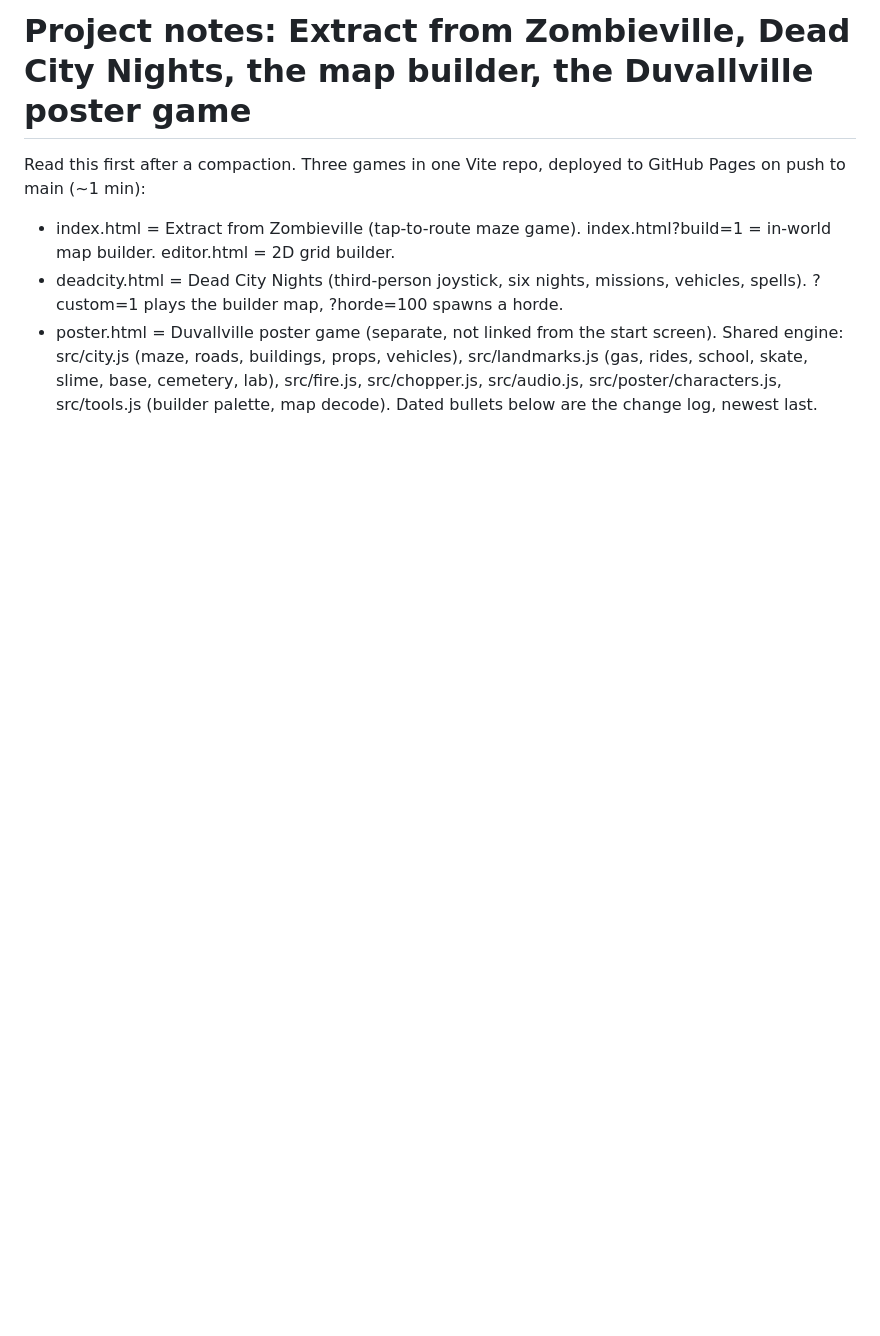
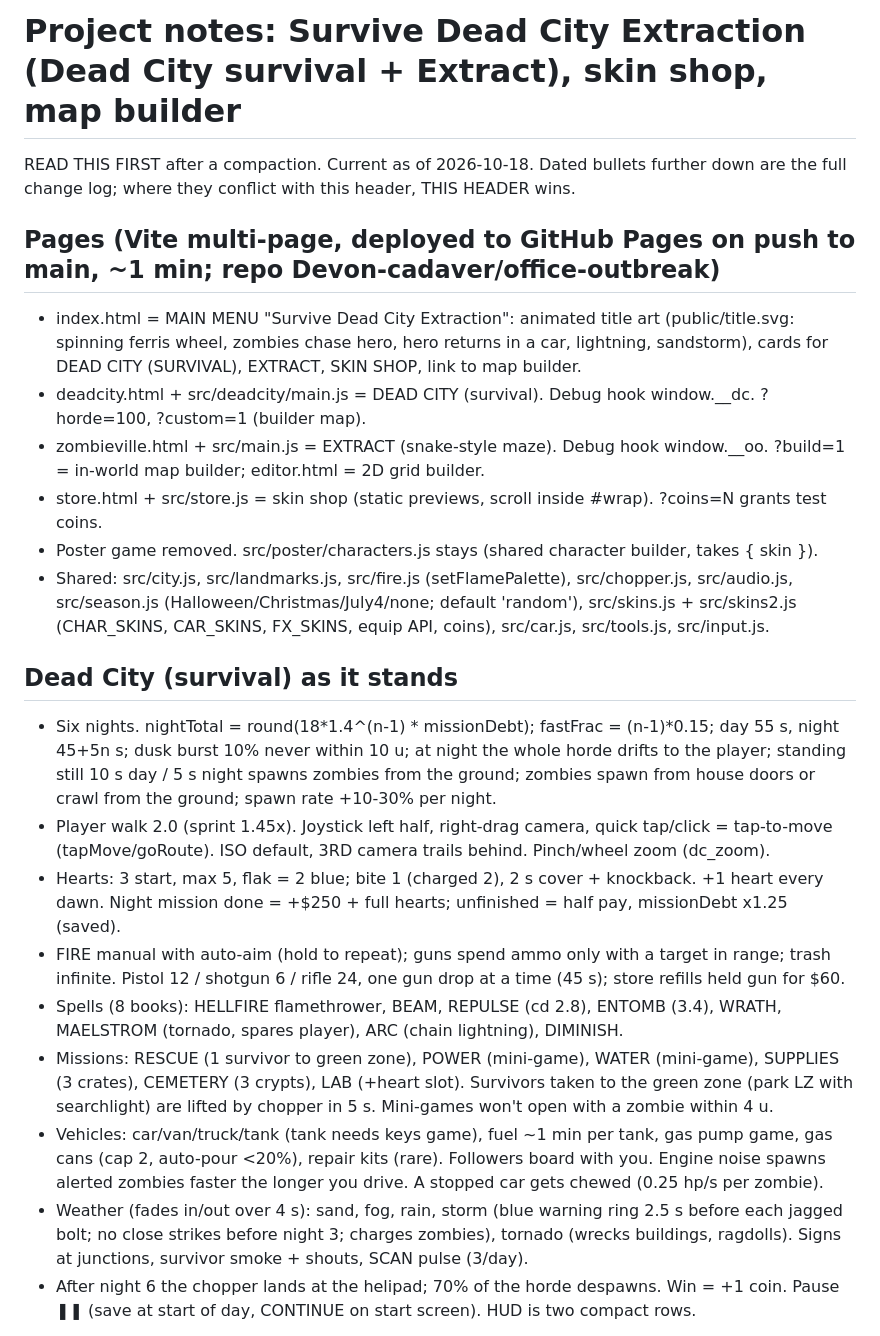
Before and after one commit to Devon-cadaver/office-outbreak, a Markdown page: PROJECT-NOTES.md, the part around one of its changes. Rendered like a GitHub page; blank space fills up the shorter version.

Commit message:
Notes header refreshed for compaction
Co-Authored-By: Claude Opus 5.5 <noreply@anthropic.com>

```diff
--- a/PROJECT-NOTES.md
+++ b/PROJECT-NOTES.md
@@ -1,7 +1,23 @@
-# Project notes: Extract from Zombieville, Dead City Nights, the map builder, the Duvallville poster game
+# Project notes: Survive Dead City Extraction (Dead City survival + Extract), skin shop, map builder
 
-Read this first after a compaction. Three games in one Vite repo, deployed to GitHub Pages on push to main (~1 min):
-- index.html = Extract from Zombieville (tap-to-route maze game). index.html?build=1 = in-world map builder. editor.html = 2D grid builder.
-- deadcity.html = Dead City Nights (third-person joystick, six nights, missions, vehicles, spells). ?custom=1 plays the builder map, ?horde=100 spawns a horde.
-- poster.html = Duvallville poster game (separate, not linked from the start screen).
-Shared engine: src/city.js (maze, roads, buildings, props, vehicles), src/landmarks.js (gas, rides, school, skate, slime, base, cemetery, lab), src/fire.js, src/chopper.js, src/audio.js, src/poster/characters.js, src/tools.js (builder palette, map decode). Dated bullets below are the change log, newest last.
+READ THIS FIRST after a compaction. Current as of 2026-10-18. Dated bullets further down are the full change log; where they conflict with this header, THIS HEADER wins.
+
+## Pages (Vite multi-page, deployed to GitHub Pages on push to main, ~1 min; repo Devon-cadaver/office-outbreak)
+- index.html = MAIN MENU "Survive Dead City Extraction": animated title art (public/title.svg: spinning ferris wheel, zombies chase hero, hero returns in a car, lightning, sandstorm), cards for DEAD CITY (SURVIVAL), EXTRACT, SKIN SHOP, link to map builder.
+- deadcity.html + src/deadcity/main.js = DEAD CITY (survival). Debug hook window.__dc. ?horde=100, ?custom=1 (builder map).
+- zombieville.html + src/main.js = EXTRACT (snake-style maze). Debug hook window.__oo. ?build=1 = in-world map builder; editor.html = 2D grid builder.
+- store.html + src/store.js = skin shop (static previews, scroll inside #wrap). ?coins=N grants test coins.
+- Poster game removed. src/poster/characters.js stays (shared character builder, takes { skin }).
+- Shared: src/city.js, src/landmarks.js, src/fire.js (setFlamePalette), src/chopper.js, src/audio.js, src/season.js (Halloween/Christmas/July4/none; default 'random'), src/skins.js + src/skins2.js (CHAR_SKINS, CAR_SKINS, FX_SKINS, equip API, coins), src/car.js, src/tools.js, src/input.js.
+
+## Dead City (survival) as it stands
+- Six nights. nightTotal = round(18*1.4^(n-1) * missionDebt); fastFrac = (n-1)*0.15; day 55 s, night 45+5n s; dusk burst 10% never within 10 u; at night the whole horde drifts to the player; standing still 10 s day / 5 s night spawns zombies from the ground; zombies spawn from house doors or crawl from the ground; spawn rate +10-30% per night.
+- Player walk 2.0 (sprint 1.45x). Joystick left half, right-drag camera, quick tap/click = tap-to-move (tapMove/goRoute). ISO default, 3RD camera trails behind. Pinch/wheel zoom (dc_zoom).
+- Hearts: 3 start, max 5, flak = 2 blue; bite 1 (charged 2), 2 s cover + knockback. +1 heart every dawn. Night mission done = +$250 + full hearts; unfinished = half pay, missionDebt x1.25 (saved).
+- FIRE manual with auto-aim (hold to repeat); guns spend ammo only with a target in range; trash infinite. Pistol 12 / shotgun 6 / rifle 24, one gun drop at a time (45 s); store refills held gun for $60.
+- Spells (8 books): HELLFIRE flamethrower, BEAM, REPULSE (cd 2.8), ENTOMB (3.4), WRATH, MAELSTROM (tornado, spares player), ARC (chain lightning), DIMINISH.
+- Missions: RESCUE (1 survivor to green zone), POWER (mini-game), WATER (mini-game), SUPPLIES (3 crates), CEMETERY (3 crypts), LAB (+heart slot). Survivors taken to the green zone (park LZ with searchlight) are lifted by chopper in 5 s. Mini-games won't open with a zombie within 4 u.
+- Vehicles: car/van/truck/tank (tank needs keys game), fuel ~1 min per tank, gas pump game, gas cans (cap 2, auto-pour <20%), repair kits (rare). Followers board with you. Engine noise spawns alerted zombies faster the longer you drive. A stopped car gets chewed (0.25 hp/s per zombie).
+- Weather (fades in/out over 4 s): sand, fog, rain, storm (blue warning ring 2.5 s before each jagged bolt; no close strikes before night 3; charges zombies), tornado (wrecks buildings, ragdolls). Signs at junctions, survivor smoke + shouts, SCAN pulse (3/day).
+- After night 6 the chopper lands at the helipad; 70% of the horde despawns. Win = +1 coin. Pause ❚❚ (save at start of day, CONTINUE on start screen). HUD is two compact rows.
+
```
Also changed, not shown: other parts of PROJECT-NOTES.md (+14 -0 lines).
